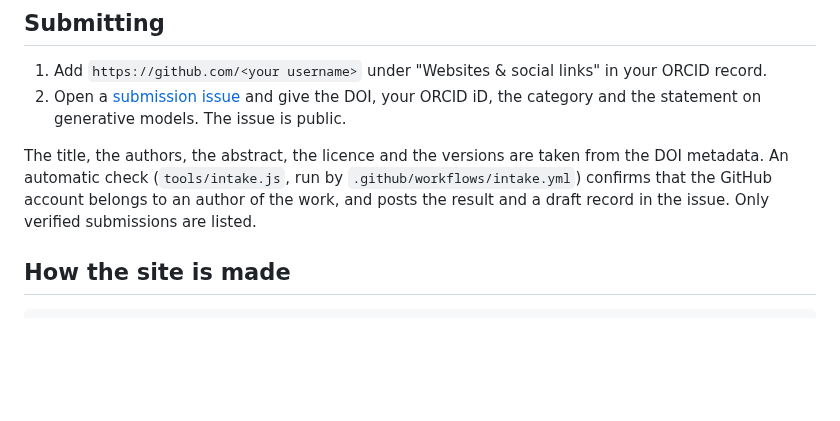
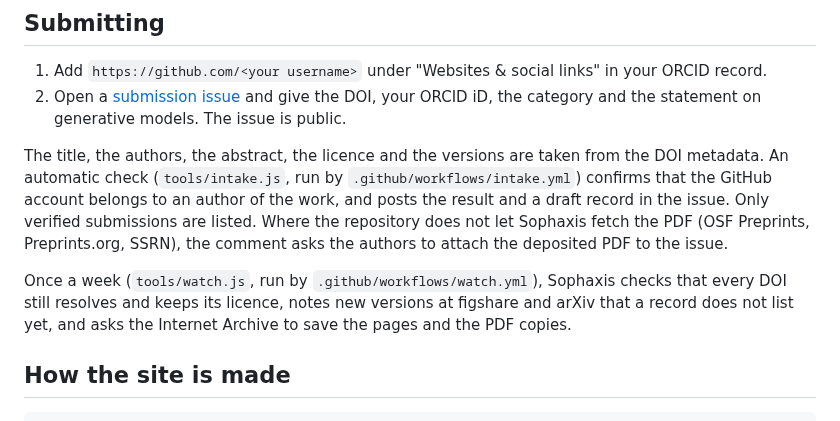
Before and after one commit to cpsbvbng26-dotcom/sophaxis, a Markdown page: README.md, the part around the change. GitHub-like rendering; blank space fills up the shorter version.

Commit message:
README に、添付の催促と週一回の点検を書く
Co-Authored-By: Claude Opus 5.5 <noreply@anthropic.com>
Claude-Session: https://claude.ai/code/session_01QqWsm63g52W27jU94E5dfL

```diff
--- a/README.md
+++ b/README.md
@@ -23,6 +23,10 @@ Read the [policies](policy.md) before submitting: [Terms of Use](policies/terms.
 The title, the authors, the abstract, the licence and the versions are taken from the DOI metadata.
 An automatic check (`tools/intake.js`, run by `.github/workflows/intake.yml`) confirms that the GitHub account belongs to an author of the work,
 and posts the result and a draft record in the issue. Only verified submissions are listed.
+Where the repository does not let Sophaxis fetch the PDF (OSF Preprints, Preprints.org, SSRN), the comment asks the authors to attach the deposited PDF to the issue.
+
+Once a week (`tools/watch.js`, run by `.github/workflows/watch.yml`), Sophaxis checks that every DOI still resolves and keeps its licence,
+notes new versions at figshare and arXiv that a record does not list yet, and asks the Internet Archive to save the pages and the PDF copies.
 
 ## How the site is made
 
```
